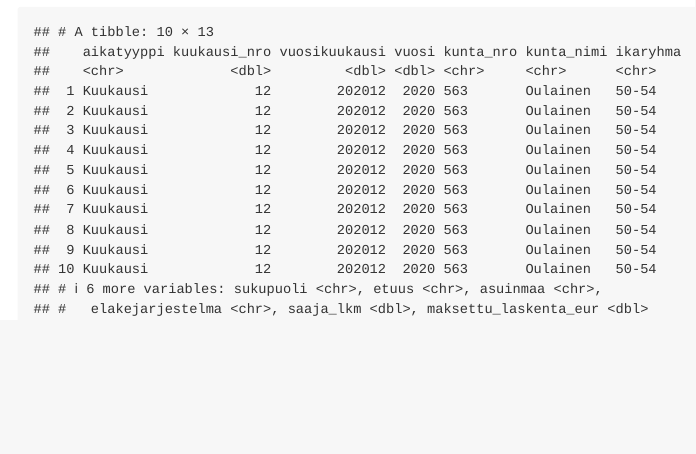
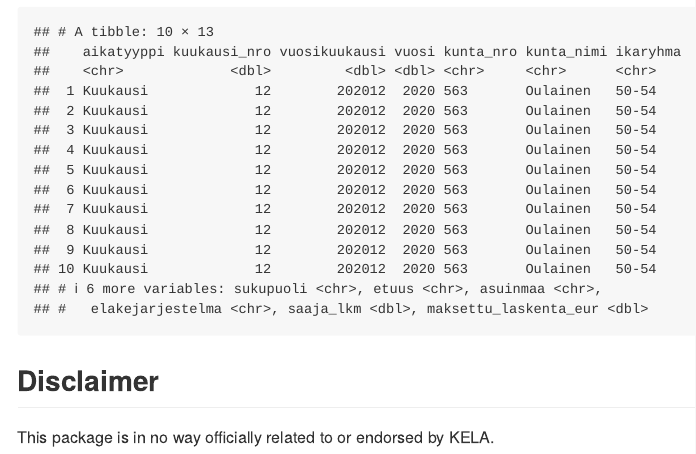
Before and after one commit to rOpenGov/kelaopendata, an R Markdown document (README.Rmd): the page in a window 1100 px wide, from 1380 px down. The pictures show the output file README.md that the author committed with the source, drawn offline in the style of GitHub; badge pictures from the web are left out.

Commit message:
disclaimer

````diff
--- a/README.Rmd
+++ b/README.Rmd
@@ -46,3 +46,7 @@ Print first 10 rows of most recently updated data that is `r kelaopendata::get_m
 ```{r}
 kelaopendata::get_data(data_id = dsets[1,]$id, sql = "LIMIT 10")
 ```
+
+## Disclaimer
+
+This package is in no way officially related to or endorsed by KELA.
````
Also changed, not shown: README.md.
